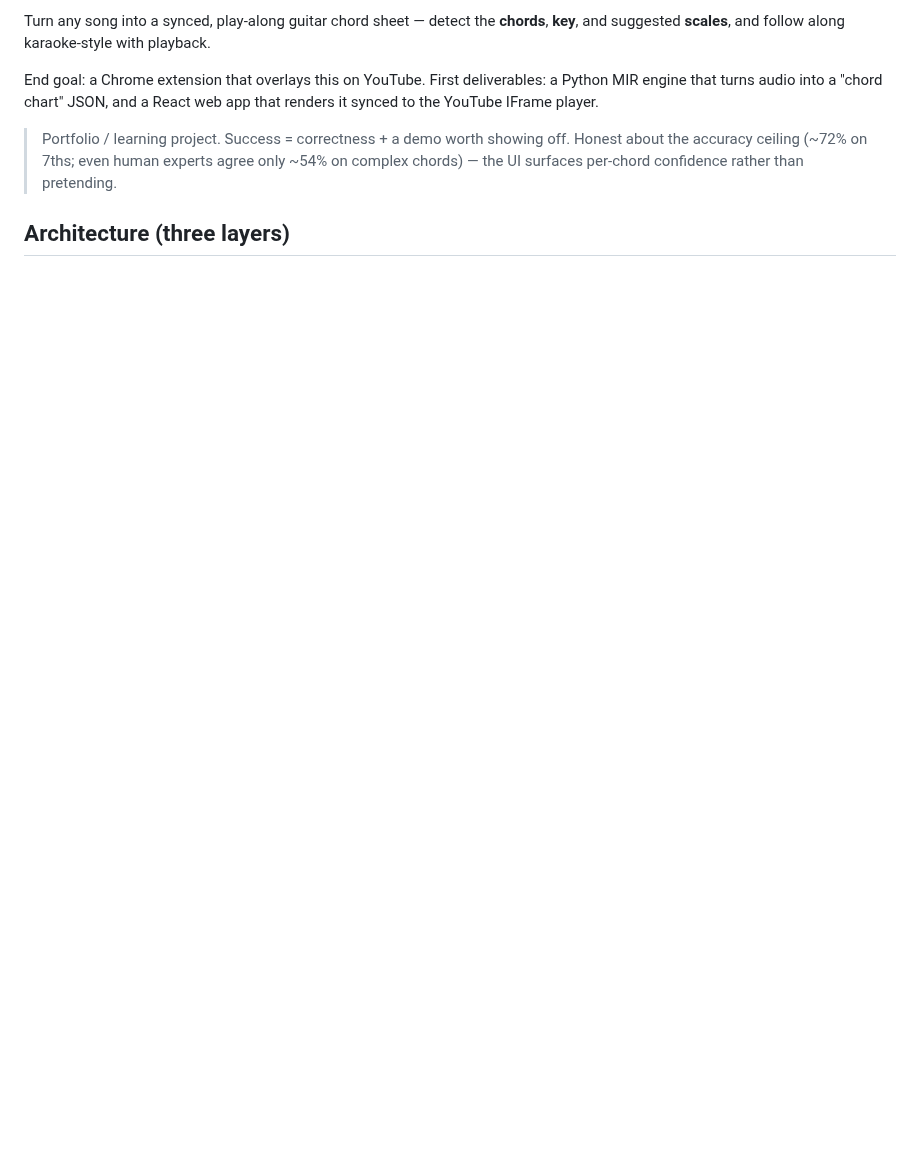
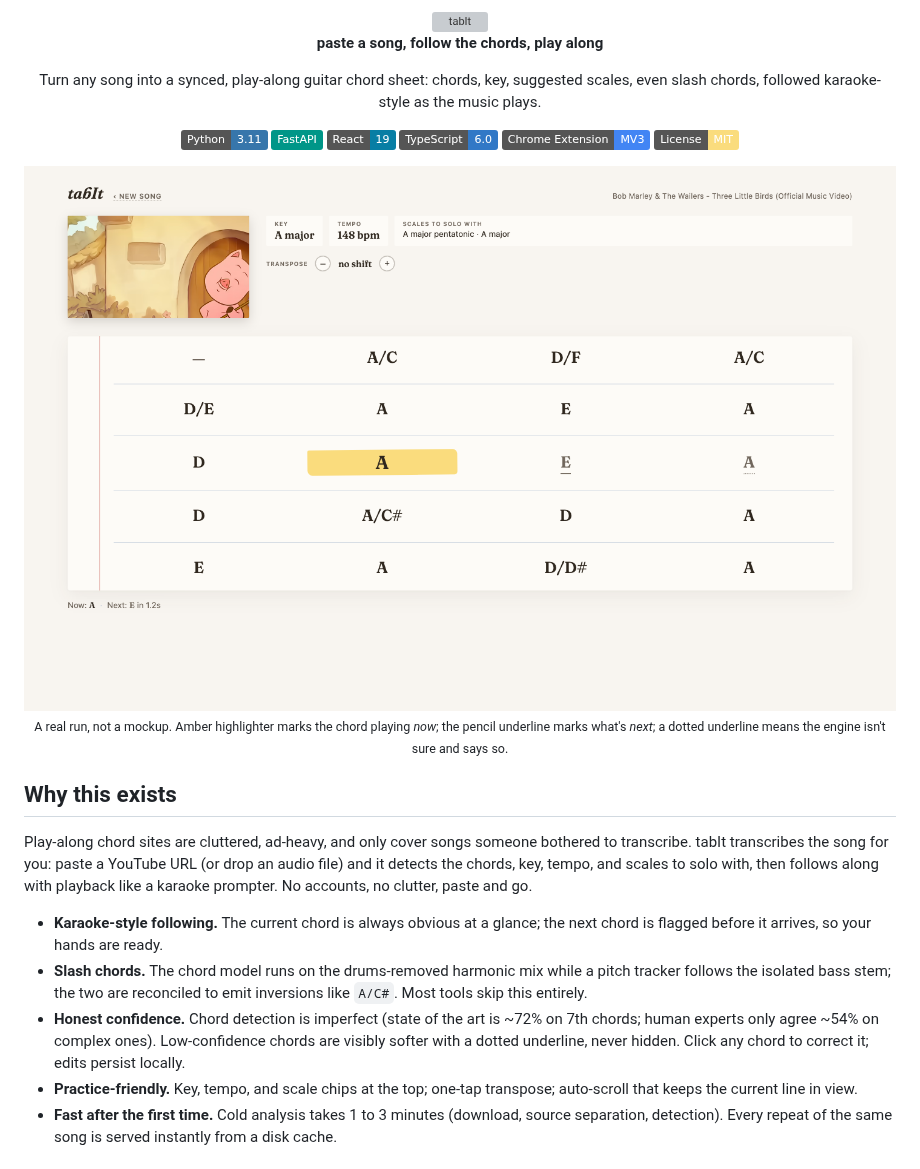
Before and after one commit to paolosand/tabIt, a Markdown page: README.md, the part around one of its changes. GitHub-like rendering; pictures changed too: docs/assets/sheet-playing.png (added); badges without logos; blank space fills up the shorter version; grey boxes are pictures that could not be loaded.

```diff
--- a/README.md
+++ b/README.md
@@ -2,13 +2,41 @@
 
-Turn any song into a synced, play-along guitar chord sheet — detect the **chords**,
-**key**, and suggested **scales**, and follow along karaoke-style with playback.
+<picture>
+  <source media="(prefers-color-scheme: dark)" srcset="docs/assets/logo-dark.svg">
+  <img src="docs/assets/logo-light.svg" alt="tabIt" width="340">
+</picture>
 
-End goal: a Chrome extension that overlays this on YouTube. First deliverables: a Python
-MIR engine that turns audio into a "chord chart" JSON, and a React web app that renders it
-synced to the YouTube IFrame player.
+**paste a song, follow the chords, play along**
 
-> Portfolio / learning project. Success = correctness + a demo worth showing off.
-> Honest about the accuracy ceiling (~72% on 7ths; even human experts agree only ~54% on
-> complex chords) — the UI surfaces per-chord confidence rather than pretending.
+Turn any song into a synced, play-along guitar chord sheet: chords, key, suggested
+scales, even slash chords, followed karaoke-style as the music plays.
 
-## Architecture (three layers)
+![Python](https://img.shields.io/badge/Python-3.11-3776AB?logo=python&logoColor=white) ![FastAPI](https://img.shields.io/badge/FastAPI-009688?logo=fastapi&logoColor=white) ![React](https://img.shields.io/badge/React-19-087EA4?logo=react&logoColor=white) ![TypeScript](https://img.shields.io/badge/TypeScript-6.0-3178C6?logo=typescript&logoColor=white) ![Chrome Extension](https://img.shields.io/badge/Chrome_Extension-MV3-4285F4?logo=googlechrome&logoColor=white) ![License: MIT](https://img.shields.io/badge/License-MIT-fadc7d)
+
+</div>
+
+<img src="docs/assets/sheet-playing.png" alt="tabIt following Three Little Birds: the synced chord sheet with the current chord highlighted in amber, the next chord underlined in pencil, and key, tempo, and scale suggestions above" width="100%">
+
+<p align="center"><sub>A real run, not a mockup. Amber highlighter marks the chord playing <em>now</em>; the pencil underline marks what's <em>next</em>; a dotted underline means the engine isn't sure and says so.</sub></p>
+
+## Why this exists
+
+Play-along chord sites are cluttered, ad-heavy, and only cover songs someone bothered to
+transcribe. tabIt transcribes the song for you: paste a YouTube URL (or drop an audio
+file) and it detects the chords, key, tempo, and scales to solo with, then follows along
+with playback like a karaoke prompter. No accounts, no clutter, paste and go.
+
+- **Karaoke-style following.** The current chord is always obvious at a glance; the next
+  chord is flagged before it arrives, so your hands are ready.
+- **Slash chords.** The chord model runs on the drums-removed harmonic mix while a pitch
+  tracker follows the isolated bass stem; the two are reconciled to emit inversions like
+  `A/C#`. Most tools skip this entirely.
+- **Honest confidence.** Chord detection is imperfect (state of the art is ~72% on
+  7th chords; human experts only agree ~54% on complex ones). Low-confidence chords are
+  visibly softer with a dotted underline, never hidden. Click any chord to correct it;
+  edits persist locally.
+- **Practice-friendly.** Key, tempo, and scale chips at the top; one-tap transpose;
+  auto-scroll that keeps the current line in view.
+- **Fast after the first time.** Cold analysis takes 1 to 3 minutes (download, source
+  separation, detection). Every repeat of the same song is served instantly from a disk
+  cache.
+
```
Also changed, not shown: other parts of README.md (+90 -74 lines), docs/PROGRESS.md (added, +57 -0 lines), 3 other files.
